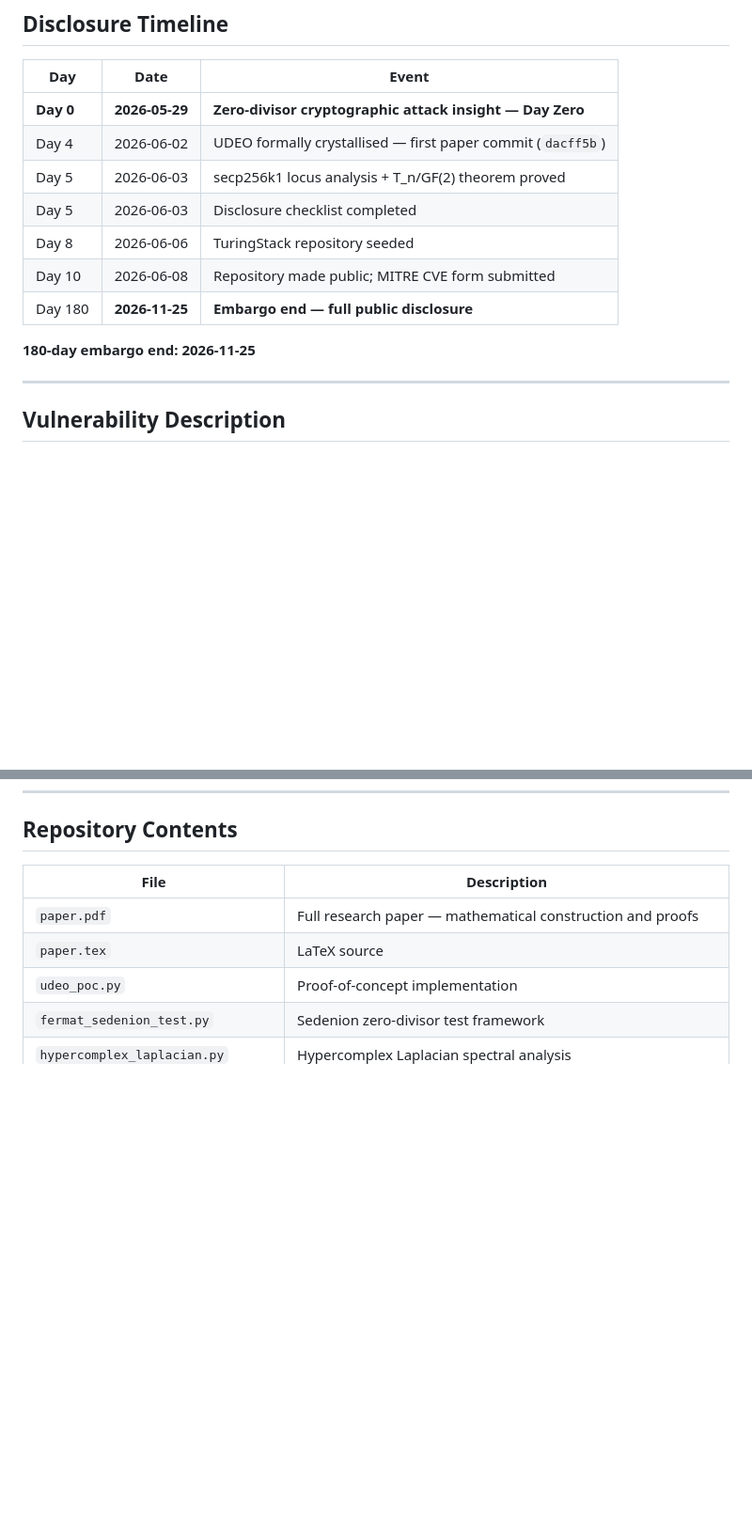
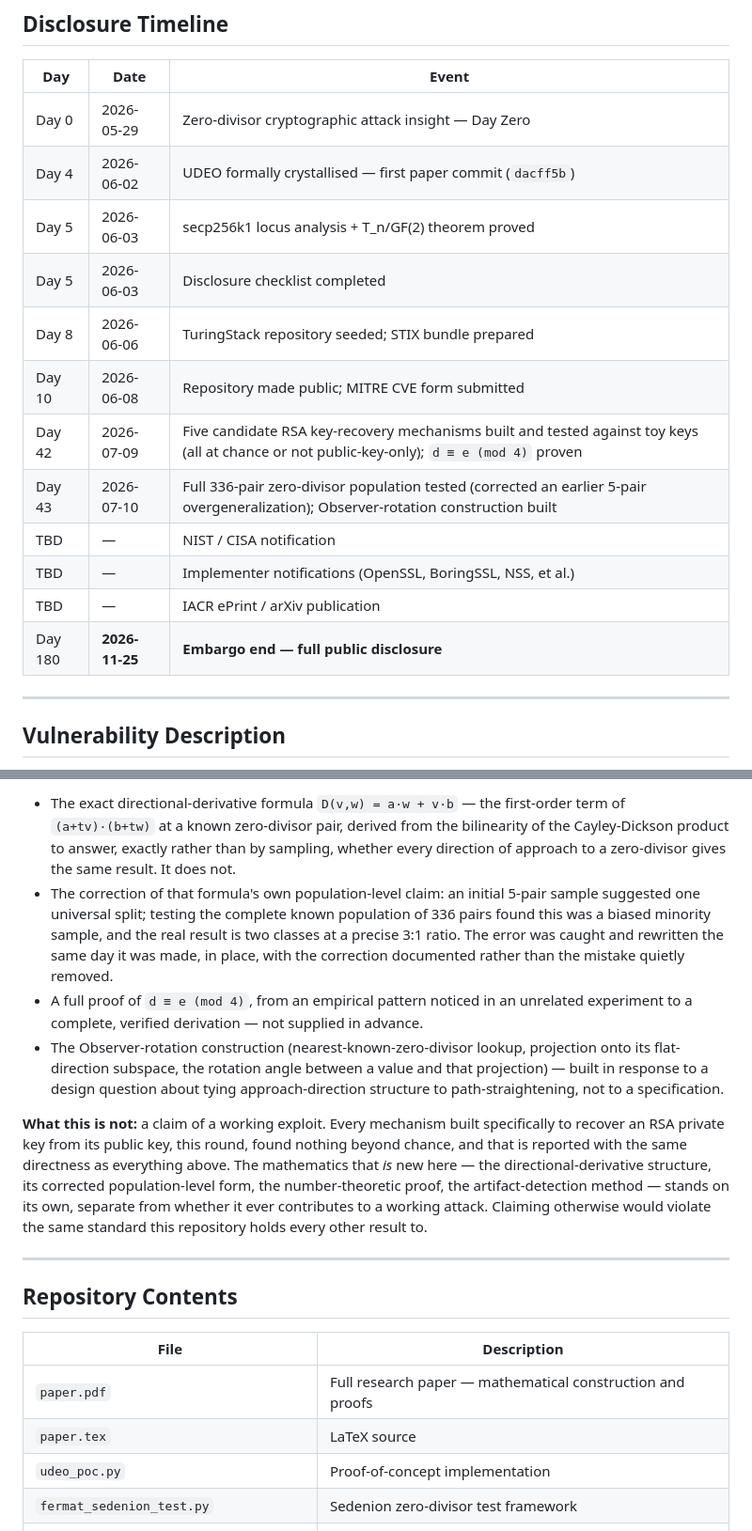
Before and after one commit to michaelrendier/TuringStack, a Markdown page: README.md, 2 parts joined by grey strips. Shown at 94% size. Drawn GitHub-style; blank space fills up the shorter version.

```diff
--- a/README.md
+++ b/README.md
@@ -18,15 +18,18 @@
 
 | Day | Date | Event |
 |---|---|---|
-| **Day 0** | **2026-05-29** | **Zero-divisor cryptographic attack insight — Day Zero** |
+| Day 0 | 2026-05-29 | Zero-divisor cryptographic attack insight — Day Zero |
 | Day 4 | 2026-06-02 | UDEO formally crystallised — first paper commit (`dacff5b`) |
 | Day 5 | 2026-06-03 | secp256k1 locus analysis + T_n/GF(2) theorem proved |
 | Day 5 | 2026-06-03 | Disclosure checklist completed |
-| Day 8 | 2026-06-06 | TuringStack repository seeded |
+| Day 8 | 2026-06-06 | TuringStack repository seeded; STIX bundle prepared |
 | Day 10 | 2026-06-08 | Repository made public; MITRE CVE form submitted |
+| Day 42 | 2026-07-09 | Five candidate RSA key-recovery mechanisms built and tested against toy keys (all at chance or not public-key-only); `d ≡ e (mod 4)` proven |
+| Day 43 | 2026-07-10 | Full 336-pair zero-divisor population tested (corrected an earlier 5-pair overgeneralization); Observer-rotation construction built |
+| TBD | — | NIST / CISA notification |
+| TBD | — | Implementer notifications (OpenSSL, BoringSSL, NSS, et al.) |
+| TBD | — | IACR ePrint / arXiv publication |
 | Day 180 | **2026-11-25** | **Embargo end — full public disclosure** |
-
-**180-day embargo end: 2026-11-25**
 
 ---
 
@@ -131,3 +213,29 @@ Post-quantum algorithms do not rely on modular form hardness or ECDLP:
+- The exact directional-derivative formula `D(v,w) = a·w + v·b` — the first-order term
+  of `(a+tv)·(b+tw)` at a known zero-divisor pair, derived from the bilinearity of the
+  Cayley-Dickson product to answer, exactly rather than by sampling, whether every
+  direction of approach to a zero-divisor gives the same result. It does not.
+- The correction of that formula's own population-level claim: an initial 5-pair sample
+  suggested one universal split; testing the complete known population of 336 pairs
+  found this was a biased minority sample, and the real result is two classes at a
+  precise 3:1 ratio. The error was caught and rewritten the same day it was made, in
+  place, with the correction documented rather than the mistake quietly removed.
+- A full proof of `d ≡ e (mod 4)`, from an empirical pattern noticed in an unrelated
+  experiment to a complete, verified derivation — not supplied in advance.
+- The Observer-rotation construction (nearest-known-zero-divisor lookup, projection onto
+  its flat-direction subspace, the rotation angle between a value and that projection) —
+  built in response to a design question about tying approach-direction structure to
+  path-straightening, not to a specification.
+
+**What this is not:** a claim of a working exploit. Every mechanism built specifically to
+recover an RSA private key from its public key, this round, found nothing beyond chance,
+and that is reported with the same directness as everything above. The mathematics that
+*is* new here — the directional-derivative structure, its corrected population-level
+form, the number-theoretic proof, the artifact-detection method — stands on its own,
+separate from whether it ever contributes to a working attack. Claiming otherwise would
+violate the same standard this repository holds every other result to.
+
+---
+
 ## Repository Contents
 
 | File | Description |
```
Also changed, not shown: other parts of README.md (+85 -41 lines).
